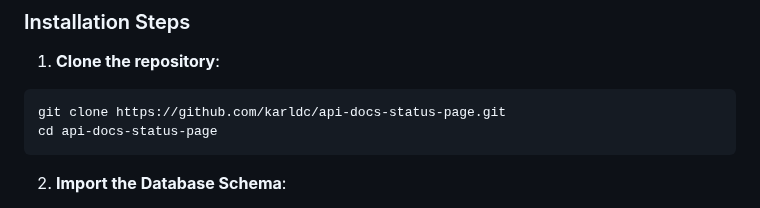
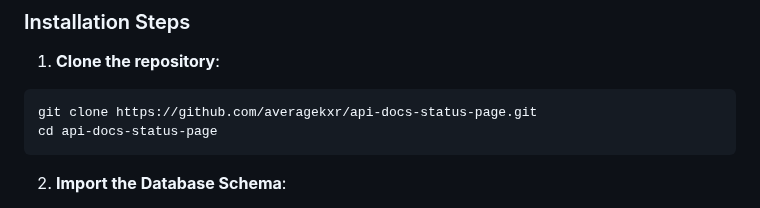
Before and after one commit to averagekxr/api-docs-status-page, a Markdown page: README.md, the part around the change. Rendered like a GitHub page.

````diff
--- a/README.md
+++ b/README.md
@@ -24,7 +24,7 @@ To set up this project, you will need:
 1. **Clone the repository**:
 
 ```bash
-git clone https://github.com/karldc/api-docs-status-page.git
+git clone https://github.com/averagekxr/api-docs-status-page.git
 cd api-docs-status-page
 ```
 
````
